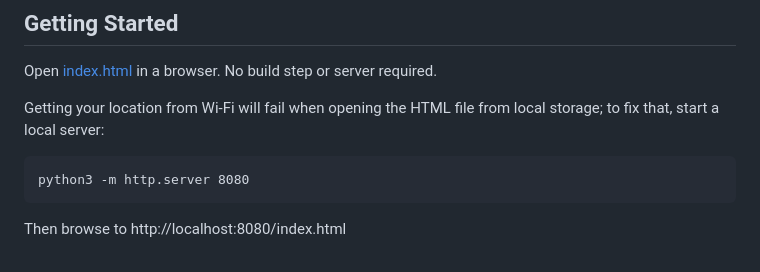
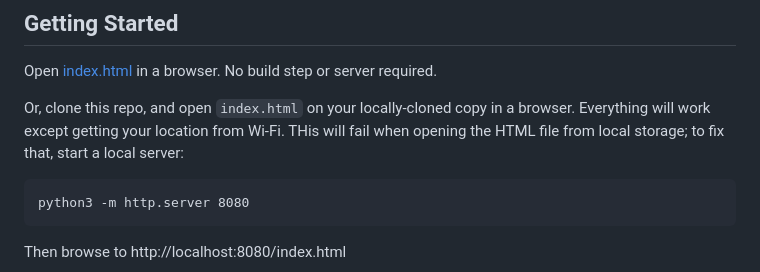
Before and after one commit to timmyd7777/SkyMap, a Markdown page: README.md, the part around the change. Rendered like a GitHub page.

Commit message:
Update README with clearer local server instructions.
Clarified instructions for using index.html and local server.

````diff
--- a/README.md
+++ b/README.md
@@ -16,7 +16,7 @@ All code was generated by [Claude Code](https://claude.com/product/claude-code)
 
 Open [index.html](https://www.southernstars.com/skymap/index.html) in a browser. No build step or server required.
 
-Getting your location from Wi-Fi will fail when opening the HTML file from local storage; to fix that, start a local server:
+Or, clone this repo, and open `index.html` on your locally-cloned copy in a browser. Everything will work except getting your location from Wi-Fi. THis will fail when opening the HTML file from local storage; to fix that, start a local server:
 
 ```
 python3 -m http.server 8080
````
